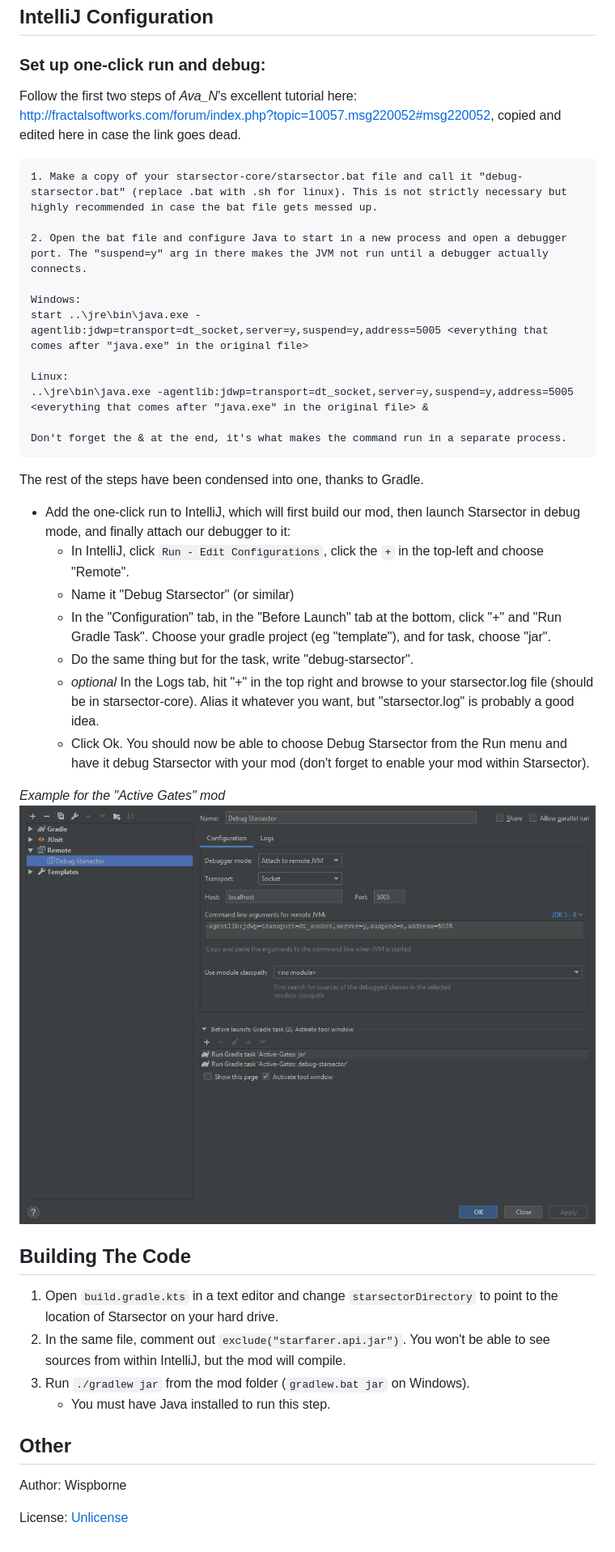
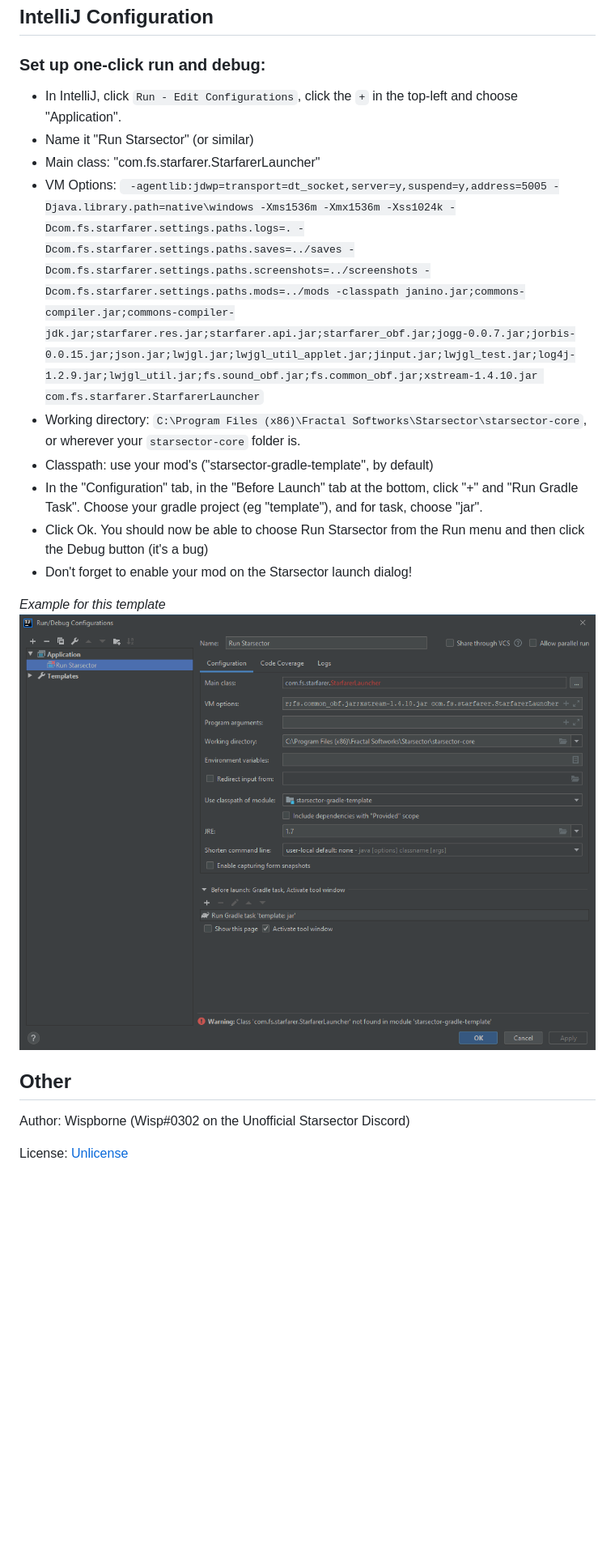
Before and after one commit to wispborne/starsector-mod-template, a Markdown page: README.md, the part around one of its changes. Shown at 81% size. GitHub-like rendering; pictures changed too: screenshots/runConfig.png; blank space fills up the shorter version.

Commit message:
Updates to readme for a more reliable debug flow.

````diff
--- a/README.md
+++ b/README.md
@@ -45,44 +45,21 @@ Written for IntelliJ Community. Latest version is 2018.3.4 as of writing.
 
 ### Set up one-click run and debug:
 
-Follow the first two steps of *Ava_N*'s excellent tutorial here: http://fractalsoftworks.com/forum/index.php?topic=10057.msg220052#msg220052, copied and edited here in case the link goes dead.
+- In IntelliJ, click `Run - Edit Configurations`, click the `+` in the top-left and choose "Application".
+- Name it "Run Starsector" (or similar)
+- Main class: "com.fs.starfarer.StarfarerLauncher"
+- VM Options: ` -agentlib:jdwp=transport=dt_socket,server=y,suspend=y,address=5005 -Djava.library.path=native\windows -Xms1536m -Xmx1536m -Xss1024k -Dcom.fs.starfarer.settings.paths.logs=. -Dcom.fs.starfarer.settings.paths.saves=../saves -Dcom.fs.starfarer.settings.paths.screenshots=../screenshots -Dcom.fs.starfarer.settings.paths.mods=../mods -classpath janino.jar;commons-compiler.jar;commons-compiler-jdk.jar;starfarer.res.jar;starfarer.api.jar;starfarer_obf.jar;jogg-0.0.7.jar;jorbis-0.0.15.jar;json.jar;lwjgl.jar;lwjgl_util_applet.jar;jinput.jar;lwjgl_test.jar;log4j-1.2.9.jar;lwjgl_util.jar;fs.sound_obf.jar;fs.common_obf.jar;xstream-1.4.10.jar com.fs.starfarer.StarfarerLauncher`
+- Working directory: `C:\Program Files (x86)\Fractal Softworks\Starsector\starsector-core`, or wherever your `starsector-core` folder is.
+- Classpath: use your mod's ("starsector-gradle-template", by default)
+- In the "Configuration" tab, in the "Before Launch" tab at the bottom, click "+" and "Run Gradle Task". Choose your gradle project (eg "template"), and for task, choose "jar".
+- Click Ok. You should now be able to choose Run Starsector from the Run menu and then click the Debug button (it's a bug)
+- Don't forget to enable your mod on the Starsector launch dialog!
 
-```text
-1. Make a copy of your starsector-core/starsector.bat file and call it "debug-starsector.bat" (replace .bat with .sh for linux). This is not strictly necessary but highly recommended in case the bat file gets messed up.
-
-2. Open the bat file and configure Java to start in a new process and open a debugger port. The "suspend=y" arg in there makes the JVM not run until a debugger actually connects.
-
-Windows:
-start ..\jre\bin\java.exe -agentlib:jdwp=transport=dt_socket,server=y,suspend=y,address=5005 <everything that comes after "java.exe" in the original file>
-
-Linux:
-..\jre\bin\java.exe -agentlib:jdwp=transport=dt_socket,server=y,suspend=y,address=5005 <everything that comes after "java.exe" in the original file> &
-
-Don't forget the & at the end, it's what makes the command run in a separate process.
-```
-
-The rest of the steps have been condensed into one, thanks to Gradle.
-
-- Add the one-click run to IntelliJ, which will first build our mod, then launch Starsector in debug mode, and finally attach our debugger to it:
-  - In IntelliJ, click `Run - Edit Configurations`, click the `+` in the top-left and choose "Remote".
-  - Name it "Debug Starsector" (or similar)
-  - In the "Configuration" tab, in the "Before Launch" tab at the bottom, click "+" and "Run Gradle Task". Choose your gradle project (eg "template"), and for task, choose "jar".
-  - Do the same thing but for the task, write "debug-starsector".
-  - *optional* In the Logs tab, hit "+" in the top right and browse to your starsector.log file (should be in starsector-core). Alias it whatever you want, but "starsector.log" is probably a good idea.
-  - Click Ok. You should now be able to choose Debug Starsector from the Run menu and have it debug Starsector with your mod (don't forget to enable your mod within Starsector).
-
-*Example for the "Active Gates" mod*
+*Example for this template*
 ![Final Run Configuration](screenshots/runConfig.png "Final Run Configuration")
-
-## Building The Code
-
-1. Open `build.gradle.kts` in a text editor and change `starsectorDirectory` to point to the location of Starsector on your hard drive.
-2. In the same file, comment out `exclude("starfarer.api.jar")`. You won't be able to see sources from within IntelliJ, but the mod will compile.
-3. Run `./gradlew jar` from the mod folder (`gradlew.bat jar` on Windows).
-   - You must have Java installed to run this step.
 
 ## Other
 
-Author: Wispborne
+Author: Wispborne (Wisp#0302 on the Unofficial Starsector Discord)
 
 License: [Unlicense](https://github.com/davidwhitman/starsector-mod-template/blob/master/LICENSE)
````
Also changed, not shown: other parts of README.md (+2 -2 lines), 2 other files.
